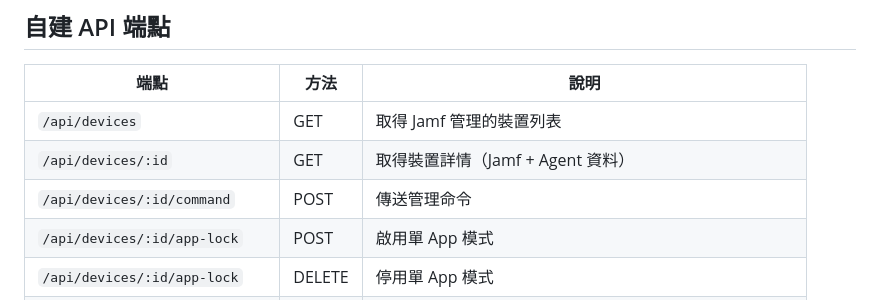
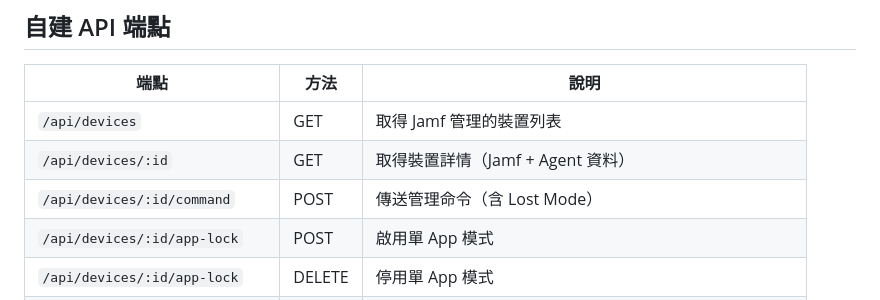
Before and after one commit to sgp-go/jamf, a Markdown page: CLAUDE.md, the part around the change. GitHub-like rendering.

```diff
--- a/CLAUDE.md
+++ b/CLAUDE.md
@@ -50,7 +50,7 @@ Jamf Pro MDM 平台的 API 整合探索專案。實例地址：`cogrow.jamfcloud
 |------|------|------|
 | `/api/devices` | GET | 取得 Jamf 管理的裝置列表 |
 | `/api/devices/:id` | GET | 取得裝置詳情（Jamf + Agent 資料） |
-| `/api/devices/:id/command` | POST | 傳送管理命令 |
+| `/api/devices/:id/command` | POST | 傳送管理命令（含 Lost Mode） |
 | `/api/devices/:id/app-lock` | POST | 啟用單 App 模式 |
 | `/api/devices/:id/app-lock` | DELETE | 停用單 App 模式 |
 | `/api/agent/report` | POST | Agent App 上報裝置狀態 |
```
Also changed, not shown: docs/jamf-api-integration.md (+33 -1 lines).
